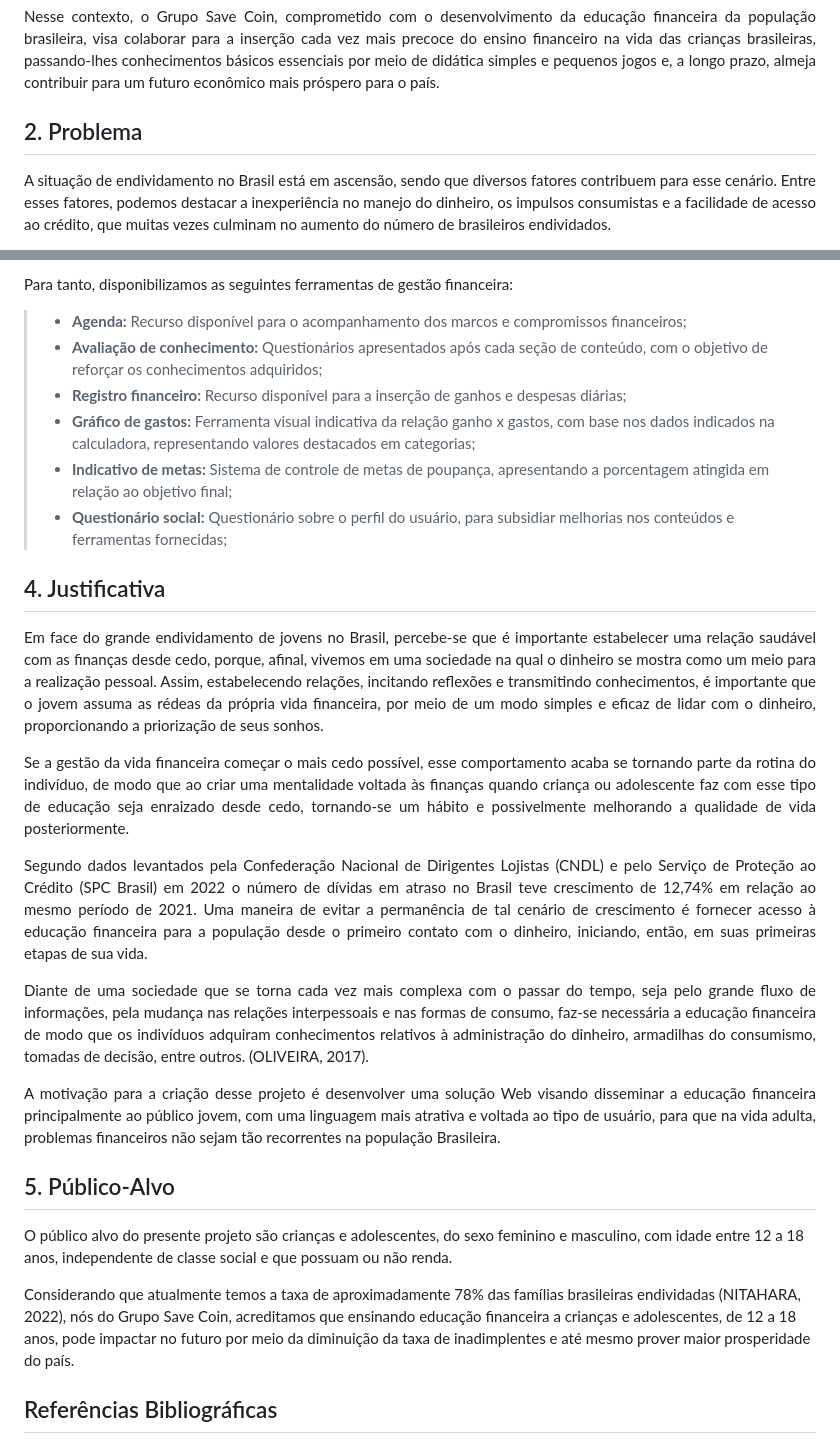
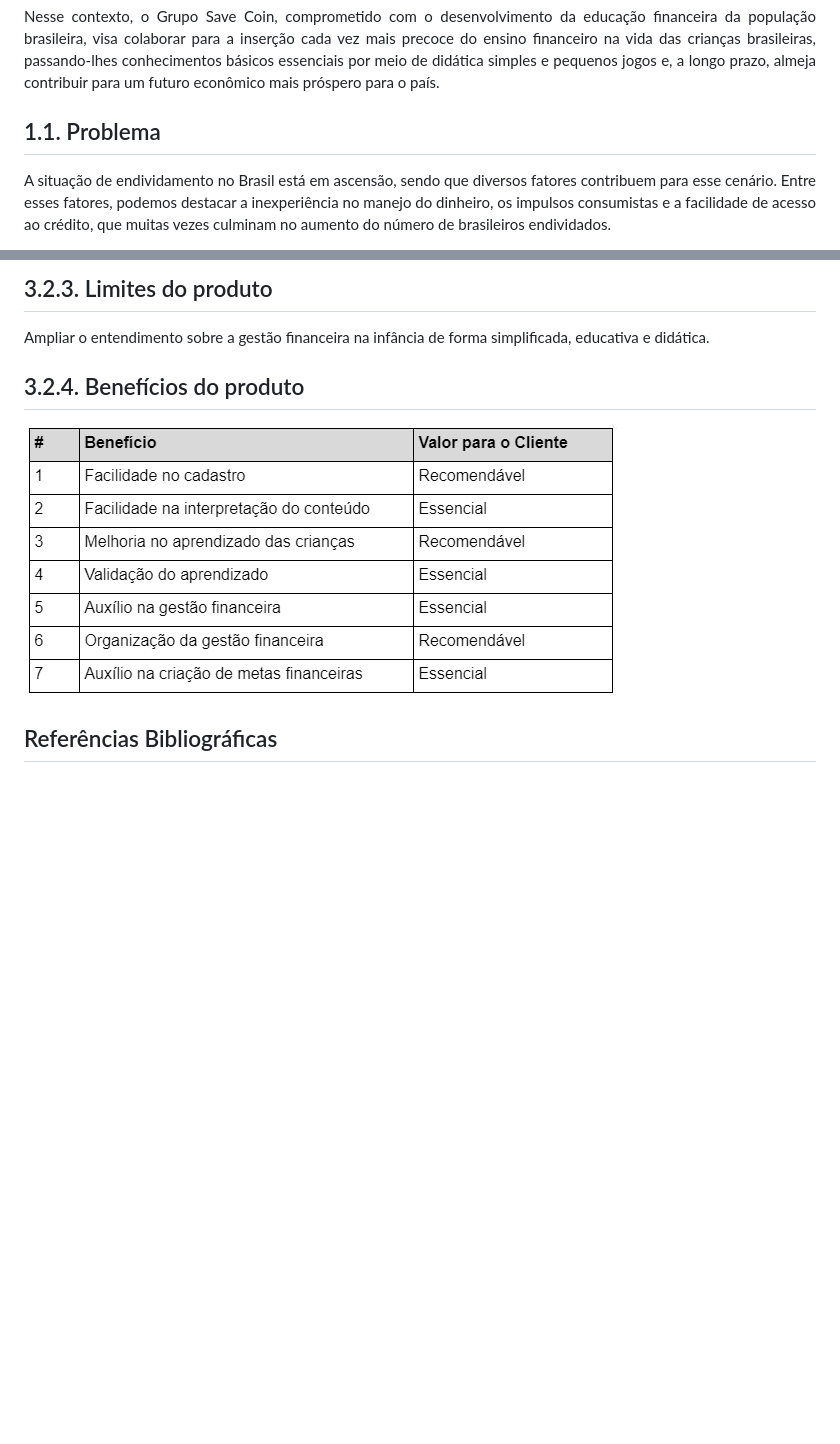
Before and after one commit to pedro-andradee/save-coin, a Markdown page: EIXO 3/docs/Etapa1DocContexto.md, 2 parts joined by grey strips. GitHub-like rendering; pictures changed too: EIXO 3/docs/image.png (added); blank space fills up the shorter version.

```diff
--- a/EIXO 3/docs/Etapa1DocContexto.md
+++ b/EIXO 3/docs/Etapa1DocContexto.md
@@ -12,7 +12,7 @@ Nesse contexto, o Grupo Save Coin, comprometido com o desenvolvimento da educaç
 </p>
 
 
-## 2. Problema
+## 1.1. Problema
 
 <p align="justify">
 A situação de endividamento no Brasil está em ascensão, sendo que diversos fatores contribuem para esse cenário. Entre esses fatores, podemos destacar a inexperiência no manejo do dinheiro, os impulsos consumistas e a facilidade de acesso ao crédito, que muitas vezes culminam no aumento do número de brasileiros endividados.
@@ -81,41 +110,13 @@ O projeto apresentado possui como objetivo específico a disponibilização de f
 </p>
 
-Para tanto, disponibilizamos as seguintes ferramentas de gestão financeira:
-
-> - **Agenda:** Recurso disponível para o acompanhamento dos marcos e compromissos financeiros;
-> - **Avaliação de conhecimento:** Questionários apresentados após cada seção de conteúdo, com o objetivo de reforçar os conhecimentos adquiridos;
-> - **Registro financeiro:** Recurso disponível para a inserção de ganhos e despesas diárias;
-> - **Gráfico de gastos:** Ferramenta visual indicativa da relação ganho x gastos, com base nos dados indicados na calculadora, representando valores destacados em categorias;
-> - **Indicativo de metas:** Sistema de controle de metas de poupança, apresentando a porcentagem atingida em relação ao objetivo final;
-> - **Questionário social:** Questionário sobre o perfil do usuário, para subsidiar melhorias nos conteúdos e ferramentas fornecidas;
-
-## 4. Justificativa
-
+## 3.2.3. Limites do produto
 <p align="justify">
-Em face do grande endividamento de jovens no Brasil, percebe-se que é importante estabelecer uma relação saudável com as finanças desde cedo, porque, afinal, vivemos em uma sociedade na qual o dinheiro se mostra como um meio para a realização pessoal. Assim, estabelecendo relações, incitando reflexões e transmitindo conhecimentos, é importante que o jovem assuma as rédeas da própria vida financeira, por meio de um modo simples e eficaz de lidar com o dinheiro, proporcionando a priorização de seus sonhos.
+Ampliar o entendimento sobre a gestão financeira na infância de forma simplificada, educativa e didática.
 </p>
 
-<p align="justify">
-Se a gestão da vida financeira começar o mais cedo possível, esse comportamento acaba se tornando parte da rotina do indivíduo, de modo que ao criar uma mentalidade voltada às finanças quando criança ou adolescente faz com esse tipo de educação seja enraizado desde cedo, tornando-se um hábito e possivelmente melhorando a qualidade de vida posteriormente.
-</p>
+## 3.2.4. Benefícios do produto
 
-<p align="justify">
-Segundo dados levantados pela Confederação Nacional de Dirigentes Lojistas (CNDL) e pelo Serviço de Proteção ao Crédito (SPC Brasil) em 2022 o número de dívidas em atraso no Brasil teve crescimento de 12,74% em relação ao mesmo período de 2021. Uma maneira de evitar a permanência de tal cenário de crescimento é fornecer acesso à educação financeira para a população desde o primeiro contato com o dinheiro, iniciando, então, em suas primeiras etapas de sua vida.
-</p>
-
-<p align="justify">
-Diante de uma sociedade que se torna cada vez mais complexa com o passar do tempo, seja pelo grande fluxo de informações, pela mudança nas relações interpessoais e nas formas de consumo, faz-se necessária a educação financeira de modo que os indivíduos adquiram conhecimentos relativos à administração do dinheiro, armadilhas do consumismo, tomadas de decisão, entre outros. (OLIVEIRA, 2017).
-</p>
-
-<p align="justify">
-A motivação para a criação desse projeto é desenvolver uma solução Web visando disseminar a educação financeira principalmente ao público jovem, com uma linguagem mais atrativa e voltada ao tipo de usuário, para que na vida adulta, problemas financeiros não sejam tão recorrentes na população Brasileira.
-</p>
-
-## 5. Público-Alvo
-
-O público alvo do presente projeto são crianças e adolescentes, do sexo feminino e masculino, com idade entre 12 a 18 anos, independente de classe social e que possuam ou não renda.
-
-Considerando que atualmente temos a taxa de aproximadamente 78% das famílias brasileiras endividadas (NITAHARA, 2022), nós do Grupo Save Coin, acreditamos que ensinando educação financeira a crianças e adolescentes, de 12 a 18 anos, pode impactar no futuro por meio da diminuição da taxa de inadimplentes e até mesmo prover maior prosperidade do país.
+![Tabela benefícios do produto](image.png)
 
 ## Referências Bibliográficas
 
```
Also changed, not shown: other parts of EIXO 3/docs/Etapa1DocContexto.md (+60 -31 lines).
